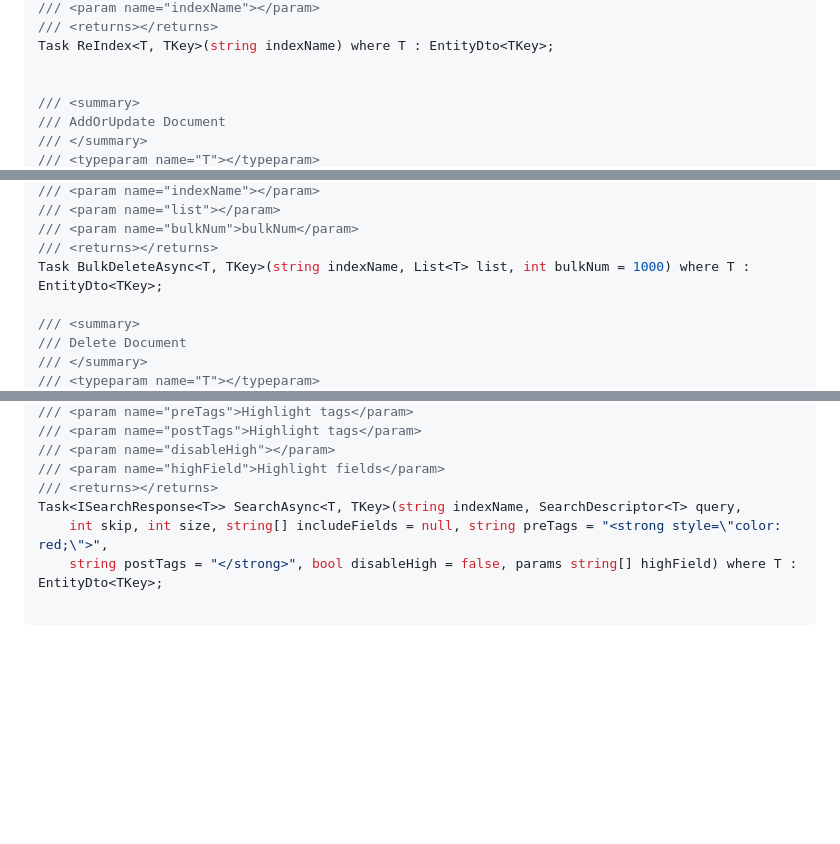
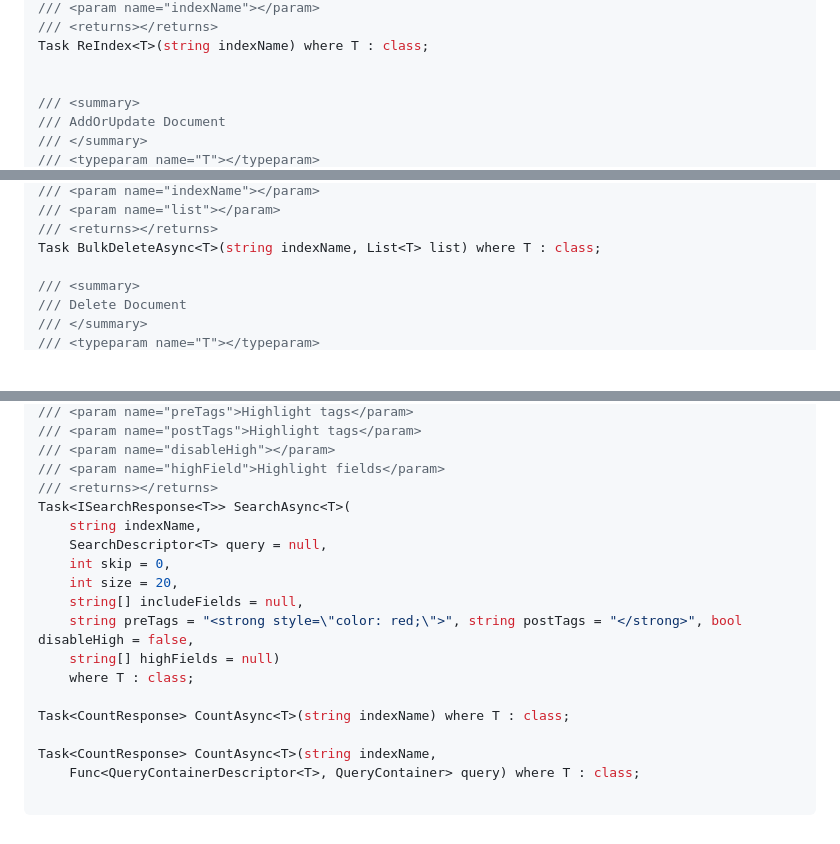
Before and after one commit to realLiangshiwei/Abp.ElasticSearch, a Markdown page: README.md, 3 parts joined by grey strips. GitHub-like rendering; blank space fills up the shorter version.

````diff
--- a/README.md
+++ b/README.md
@@ -66,6 +66,6 @@ Task CreateIndexAsync<T, TKey>(string indexName, int shard = 1, int numberOfRepl
 /// <param name="indexName"></param>
 /// <returns></returns>
-Task ReIndex<T, TKey>(string indexName) where T : EntityDto<TKey>;
+Task ReIndex<T>(string indexName) where T : class;
 
 
 /// <summary>
@@ -98,8 +95,7 @@ Task BulkAddorUpdateAsync<T, TKey>(string indexName, List<T> list, int bulkNum =
 /// <param name="indexName"></param>
 /// <param name="list"></param>
-/// <param name="bulkNum">bulkNum</param>
 /// <returns></returns>
-Task BulkDeleteAsync<T, TKey>(string indexName, List<T> list, int bulkNum = 1000) where T : EntityDto<TKey>;
+Task BulkDeleteAsync<T>(string indexName, List<T> list) where T : class;
 
 /// <summary>
 /// Delete Document
@@ -144,8 +136,19 @@ Task ReBuild<T, TKey>(string indexName) where T : EntityDto<TKey>;
 /// <param name="disableHigh"></param>
 /// <param name="highField">Highlight fields</param>
 /// <returns></returns>
-Task<ISearchResponse<T>> SearchAsync<T, TKey>(string indexName, SearchDescriptor<T> query,
-    int skip, int size, string[] includeFields = null, string preTags = "<strong style=\"color: red;\">",
-    string postTags = "</strong>", bool disableHigh = false, params string[] highField) where T : EntityDto<TKey>;
+Task<ISearchResponse<T>> SearchAsync<T>(
+    string indexName,
+    SearchDescriptor<T> query = null,
+    int skip = 0,
+    int size = 20,
+    string[] includeFields = null,
+    string preTags = "<strong style=\"color: red;\">", string postTags = "</strong>", bool disableHigh = false,
+    string[] highFields = null)
+    where T : class;
+
+Task<CountResponse> CountAsync<T>(string indexName) where T : class;
+
+Task<CountResponse> CountAsync<T>(string indexName,
+    Func<QueryContainerDescriptor<T>, QueryContainer> query) where T : class;
 
 ```
````
Also changed, not shown: other parts of README.md (+19 -26 lines), Samples/BookStore/README.md (deleted, +0 -37 lines), img/1.png (added), img/2.png (added), 1 other file.
